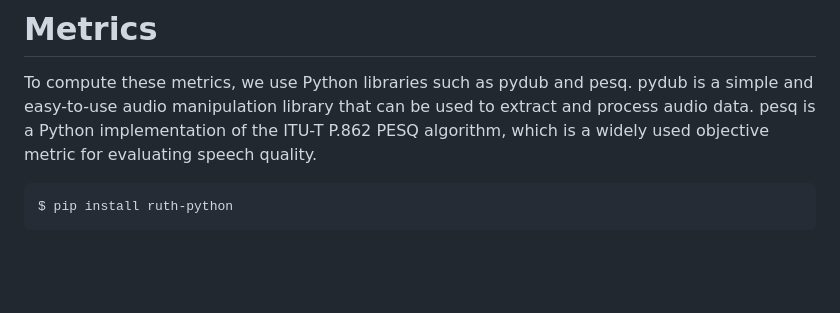
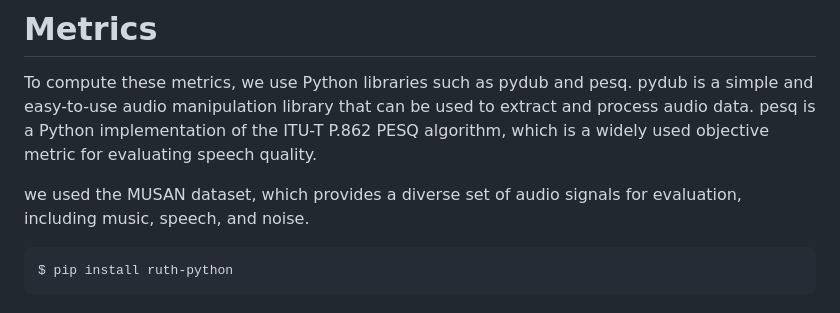
Before and after one commit to meca-technologies/voice-demo, a Markdown page: Readme.md, the part around the change. GitHub-like rendering; blank space fills up the shorter version.

```diff
--- a/Readme.md
+++ b/Readme.md
@@ -14,6 +14,8 @@ RUTH is cli based tool that can be used to train and test models.
 # Metrics
 
 To compute these metrics, we use Python libraries such as pydub and pesq. pydub is a simple and easy-to-use audio manipulation library that can be used to extract and process audio data. pesq is a Python implementation of the ITU-T P.862 PESQ algorithm, which is a widely used objective metric for evaluating speech quality.
+
+we used the MUSAN dataset, which provides a diverse set of audio signals for evaluation, including music, speech, and noise.
 
     $ pip install ruth-python
 
```
